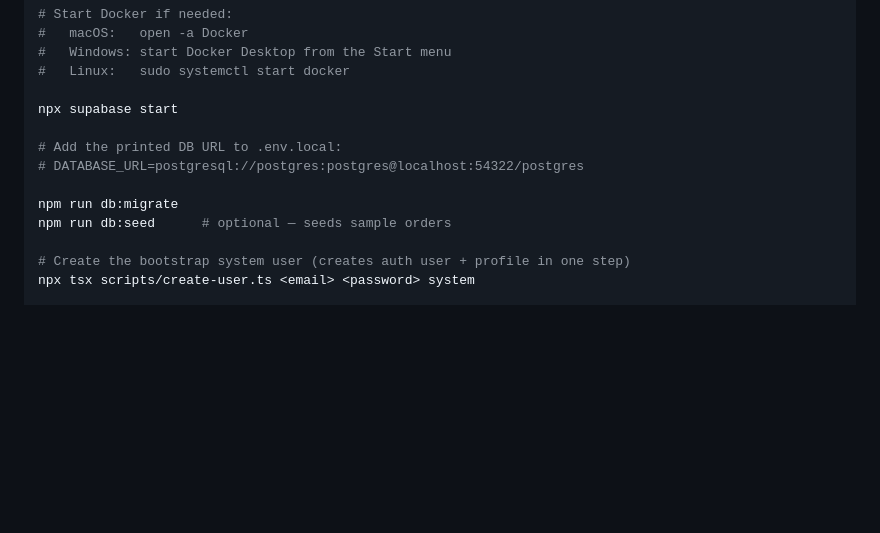
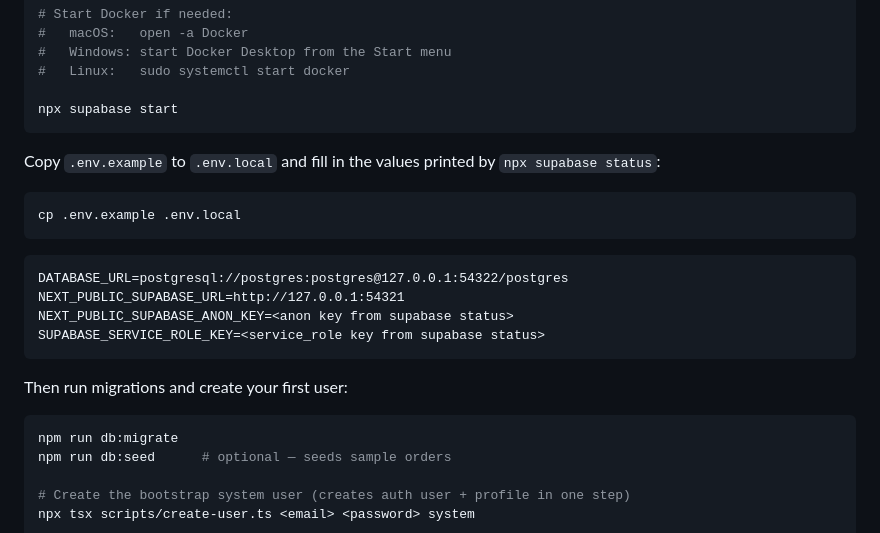
Before and after one commit to AhmedKhan-GH/polaris, a Markdown page: README.md, the part around the change. GitHub-like rendering; blank space fills up the shorter version.

Commit message:
Add .env.local setup step to README for fresh clones
Co-Authored-By: Claude Opus 4.6 <noreply@anthropic.com>

````diff
--- a/README.md
+++ b/README.md
@@ -16,10 +16,24 @@ npm install
 #   Linux:   sudo systemctl start docker
 
 npx supabase start
+```
 
-# Add the printed DB URL to .env.local:
-# DATABASE_URL=postgresql://postgres:postgres@localhost:54322/postgres
+Copy `.env.example` to `.env.local` and fill in the values printed by `npx supabase status`:
 
+```bash
+cp .env.example .env.local
+```
+
+```
+DATABASE_URL=postgresql://postgres:postgres@127.0.0.1:54322/postgres
+NEXT_PUBLIC_SUPABASE_URL=http://127.0.0.1:54321
+NEXT_PUBLIC_SUPABASE_ANON_KEY=<anon key from supabase status>
+SUPABASE_SERVICE_ROLE_KEY=<service_role key from supabase status>
+```
+
+Then run migrations and create your first user:
+
+```bash
 npm run db:migrate
 npm run db:seed      # optional — seeds sample orders
 
````
